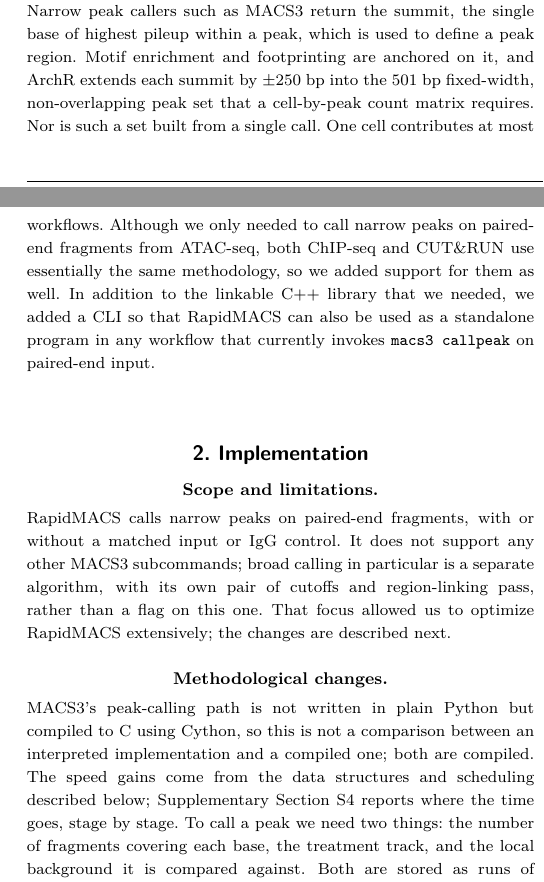
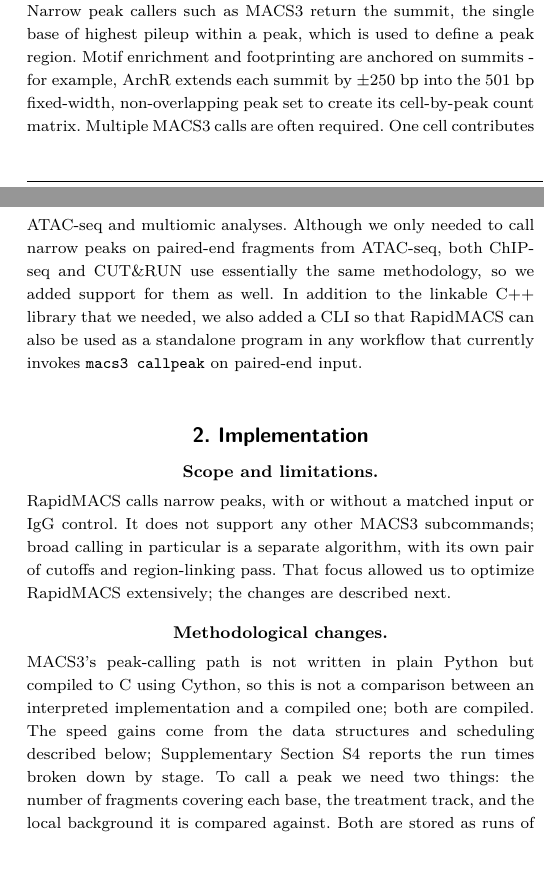
Before and after one commit to lhhunghimself/rapidmacs-overleaf, a LaTeX paper (main.tex): two parts of the columns of pages 1 and 2 of 4, joined at a grey line, cut so that both start at the same text, the shorter picture padded with empty space. Compiled offline with pdfLaTeX; a LaTeX package or settings file that is missing is left out.

Commit message:
Updates from Overleaf

```diff
--- a/main.tex
+++ b/main.tex
@@ -74,18 +74,18 @@
 % -----------------------------------------------------------------------------
 \section{Introduction}
 % -----------------------------------------------------------------------------
-MACS~\citep{macs3} has been the standard narrow peak caller for chromatin assays for nearly two decades, and it has remained so even as other platforms began shipping their own. For example, Cell Ranger ARC's ATAC peaks are wider, and downstream analyses routinely re-call narrow peaks with MACS through Signac~\citep{signac}, ArchR~\citep{archr}, and SnapATAC2~\citep{snapatac2}; ENCODE's ATAC-seq and transcription-factor peak sets are MACS calls~\citep{encode_consortium}. Narrow peaks are necessary for these analyses: accessibility and sequence-specific factor binding produce localized signals a few hundred bases wide, not the tens of kilobases spanned by histone-domain marks. Narrow peak callers such as MACS3 return the summit, the single base of highest pileup within a peak, which is used to define a peak region. Motif enrichment and footprinting are anchored on it, and ArchR extends each summit by $\pm250$~bp into the 501~bp fixed-width, non-overlapping peak set that a cell-by-peak count matrix requires. Nor is such a set built from a single call. One cell contributes at most a fragment or two at any locus, so peaks can be called only after cells are aggregated into a pileup. Those pileups cannot be recovered from an earlier call's output, so every grouping means another run of MACS: ArchR and SCENIC+ both call it once per group and merge the results~\citep{scenicplus}.
+MACS~\citep{macs3} has been the standard narrow peak caller for chromatin assays for nearly two decades, and it has remained so even as other platforms began shipping their own. For example, Cell Ranger ARC's ATAC peaks are wider, and downstream analyses routinely re-call narrow peaks with MACS through Signac~\citep{signac}, ArchR~\citep{archr}, and SnapATAC2~\citep{snapatac2}; ENCODE's ATAC-seq and transcription-factor peak sets are MACS calls~\citep{encode_consortium}. Narrow peaks are necessary for these analyses: accessibility and sequence-specific factor binding produce localized signals a few hundred bases wide, not the tens of kilobases spanned by histone-domain marks. Narrow peak callers such as MACS3 return the summit, the single base of highest pileup within a peak, which is used to define a peak region. Motif enrichment and footprinting are anchored on summits - for example, ArchR extends each summit by $\pm250$~bp into the 501~bp fixed-width, non-overlapping peak set to create its cell-by-peak count matrix. Multiple MACS3 calls are often required. One cell contributes at most a fragment or two at any locus, so peaks can be called only after cells are aggregated to form a pileup. These pileups cannot be recovered from an earlier call's output, so every grouping means another MACS invocation: ArchR and SCENIC+ both call it once per group and merge the results~\citep{scenicplus}.
 
 \paragraph{Our contributions.}
-Our work in the MorPhiC consortium~\citep{morphic} required an efficient open-source peak caller that produced narrow peaks needed for downstream analyses. MACS3 is open source (BSD-3-Clause) and already fast, being implemented in compiled Cython against the CPython runtime. However, we had to invoke it separately, which meant writing intermediate files and reading them back. Linking MACS3 directly was not possible because Cython requires the Python interpreter. The alternative of invoking \texttt{macs3} as a subprocess would not have solved the problem of writing intermediate files. We therefore wrote RapidMACS so that it could be linked directly into our Chromap Suite aligner, which extends Chromap~\citep{chromap}, and into the rest of our pipeline for ATAC-seq and multiomic workflows. Although we only needed to call narrow peaks on paired-end fragments from ATAC-seq, both ChIP-seq and CUT\&RUN use essentially the same methodology, so we added support for them as well. In addition to the linkable C++ library that we needed, we added a CLI so that RapidMACS can also be used as a standalone program in any workflow that currently invokes \texttt{macs3 callpeak} on paired-end input.
+Our work in the MorPhiC consortium~\citep{morphic} required an efficient open-source peak caller that produced narrow peaks needed for downstream analyses. MACS3 is open source (BSD-3-Clause) and already fast, being implemented in compiled Cython against the CPython runtime. However, we had to invoke it separately, which meant writing intermediate files and reading them back. Linking MACS3 directly was not a feasible solution because Cython requires the Python interpreter. The alternative of invoking \texttt{macs3} as a subprocess would not have solved the problem of writing intermediate files. We therefore wrote RapidMACS so that it could be linked directly into our Chromap Suite aligner, which extends Chromap~\citep{chromap}, and into the rest of our pipeline for ATAC-seq and multiomic analyses. Although we only needed to call narrow peaks on paired-end fragments from ATAC-seq, both ChIP-seq and CUT\&RUN use essentially the same methodology, so we added support for them as well. In addition to the linkable C++ library that we needed, we also added a CLI so that RapidMACS can also be used as a standalone program in any workflow that currently invokes \texttt{macs3 callpeak} on paired-end input.
 % -----------------------------------------------------------------------------
 \section{Implementation}
 % -----------------------------------------------------------------------------
 \paragraph{Scope and limitations.}
-RapidMACS calls narrow peaks on paired-end fragments, with or without a matched input or IgG control. It does not support any other MACS3 subcommands; broad calling in particular is a separate algorithm, with its own pair of cutoffs and region-linking pass, rather than a flag on this one. That focus allowed us to optimize RapidMACS extensively; the changes are described next.
+RapidMACS calls narrow peaks, with or without a matched input or IgG control. It does not support any other MACS3 subcommands; broad calling in particular is a separate algorithm, with its own pair of cutoffs and region-linking pass. That focus allowed us to optimize RapidMACS extensively; the changes are described next.
 
 \paragraph{Methodological changes.}
-MACS3's peak-calling path is not written in plain Python but compiled to C using Cython, so this is not a comparison between an interpreted implementation and a compiled one; both are compiled. The speed gains come from the data structures and scheduling described below; Supplementary Section~S4 reports where the time goes, stage by stage. To call a peak we need two things: the number of fragments covering each base, the treatment track, and the local background it is compared against. Both are stored as runs of constant value rather than per-base arrays, and what differs between the implementations is how those runs are built.
+MACS3's peak-calling path is not written in plain Python but compiled to C using Cython, so this is not a comparison between an interpreted implementation and a compiled one; both are compiled. The speed gains come from the data structures and scheduling described below; Supplementary Section~S4 reports the run times broken down by stage. To call a peak we need two things: the number of fragments covering each base, the treatment track, and the local background it is compared against. Both are stored as runs of constant value rather than per-base arrays, and what differs between the implementations is how those runs are built.
 
 For single-cell ATAC-seq, the input is a fragment TSV, from Cell Ranger or from Chromap. These are sorted by start position, but not by end position. MACS3 sorts the ends, then walks the sorted start and end arrays together to build the treatment track. It builds the background track the same way, from endpoints widened to a 10~kb window around each position, which yields the average coverage over that window, floored at the genome-wide mean.
 
```
